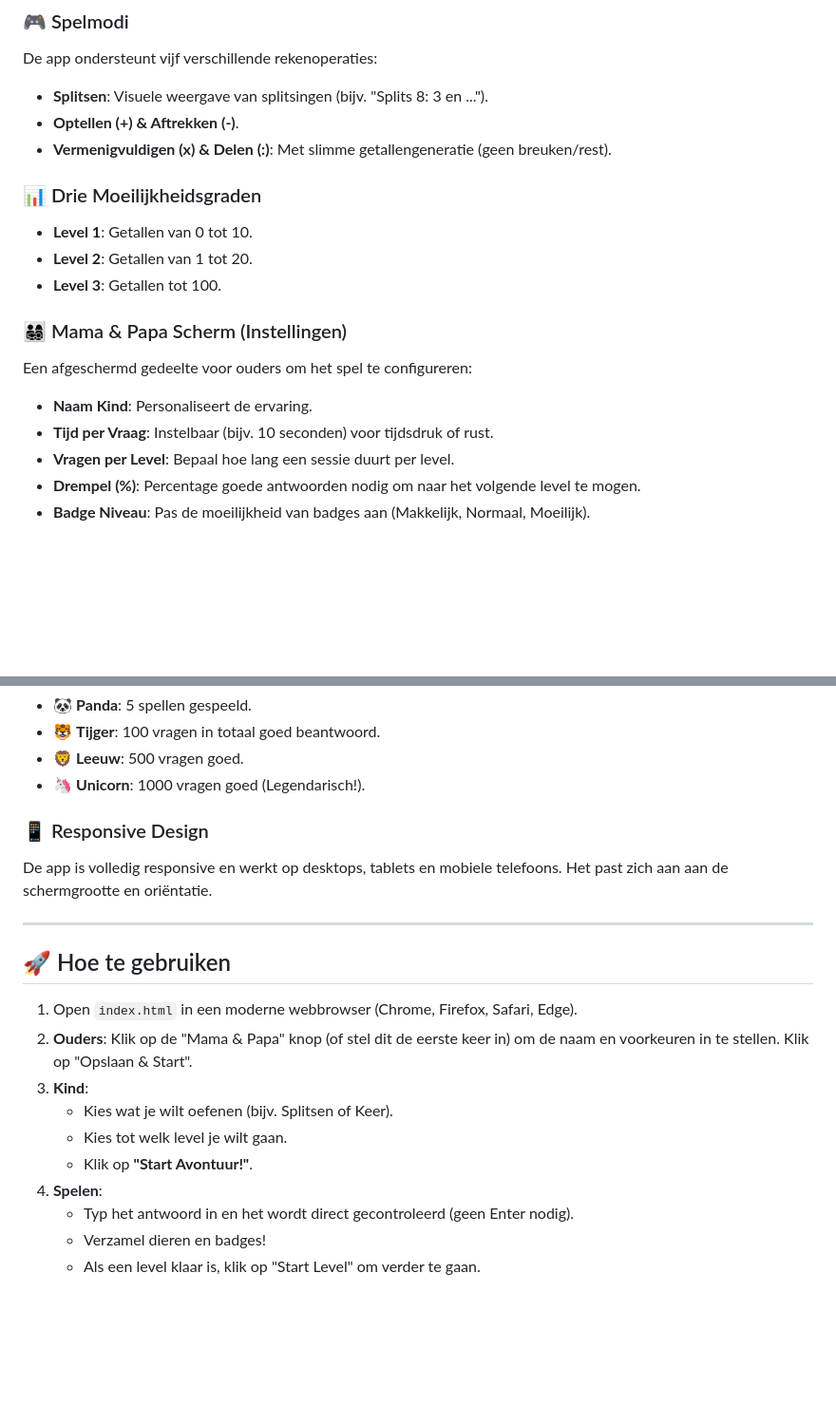
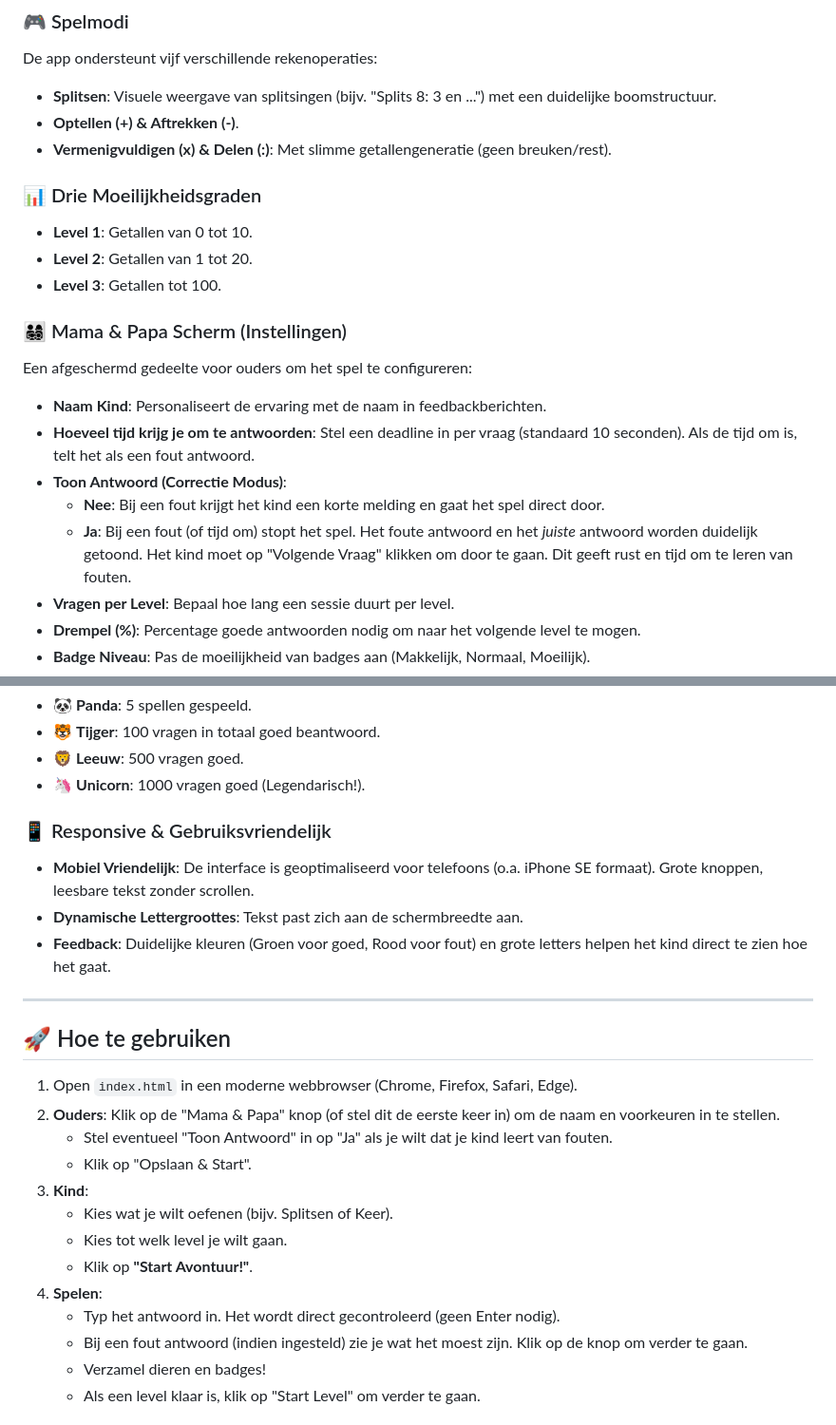
Before and after one commit to bartpaeleman/RekenSafari, a Markdown page: README.md, 2 parts joined by grey strips. Shown at 95% size. Rendered like a GitHub page; blank space fills up the shorter version.

Commit message:
Optimize mobile responsiveness and add correction mode
- Updated CSS to use `clamp` and `vw` units for problem text, inputs, and split exercises, ensuring proper scaling on small screens (e.g., iPhone SE).
- Implemented "Correction Mode" (Toon Antwoord): optional setting to pause game on error, show correct answer, and require manual continuation.
- Enforced hard time deadline: timer expiration now counts as a wrong answer.
- Updated README.md with new settings and responsive design notes.

Co-authored-by: bartpaeleman <772458+bartpaeleman@users.noreply.github.com>

```diff
--- a/README.md
+++ b/README.md
@@ -6,7 +6,7 @@ Rekensafari is een interactieve, educatieve web-applicatie ontworpen om kinderen
 
 ### 🎮 Spelmodi
 De app ondersteunt vijf verschillende rekenoperaties:
-*   **Splitsen**: Visuele weergave van splitsingen (bijv. "Splits 8: 3 en ...").
+*   **Splitsen**: Visuele weergave van splitsingen (bijv. "Splits 8: 3 en ...") met een duidelijke boomstructuur.
 *   **Optellen (+) & Aftrekken (-)**.
 *   **Vermenigvuldigen (x) & Delen (:)**: Met slimme getallengeneratie (geen breuken/rest).
 
@@ -17,8 +17,11 @@ De app ondersteunt vijf verschillende rekenoperaties:
 
 ### 👨‍👩‍👧‍👦 Mama & Papa Scherm (Instellingen)
 Een afgeschermd gedeelte voor ouders om het spel te configureren:
-*   **Naam Kind**: Personaliseert de ervaring.
-*   **Tijd per Vraag**: Instelbaar (bijv. 10 seconden) voor tijdsdruk of rust.
+*   **Naam Kind**: Personaliseert de ervaring met de naam in feedbackberichten.
+*   **Hoeveel tijd krijg je om te antwoorden**: Stel een deadline in per vraag (standaard 10 seconden). Als de tijd om is, telt het als een fout antwoord.
+*   **Toon Antwoord (Correctie Modus)**:
+    *   **Nee**: Bij een fout krijgt het kind een korte melding en gaat het spel direct door.
+    *   **Ja**: Bij een fout (of tijd om) stopt het spel. Het foute antwoord en het *juiste* antwoord worden duidelijk getoond. Het kind moet op "Volgende Vraag" klikken om door te gaan. Dit geeft rust en tijd om te leren van fouten.
 *   **Vragen per Level**: Bepaal hoe lang een sessie duurt per level.
 *   **Drempel (%)**: Percentage goede antwoorden nodig om naar het volgende level te mogen.
 *   **Badge Niveau**: Pas de moeilijkheid van badges aan (Makkelijk, Normaal, Moeilijk).
@@ -45,21 +48,26 @@ Het spel bevat een uitgebreid badgesysteem om motivatie te stimuleren. Badges wo
 *   🦁 **Leeuw**: 500 vragen goed.
 *   🦄 **Unicorn**: 1000 vragen goed (Legendarisch!).
 
-### 📱 Responsive Design
-De app is volledig responsive en werkt op desktops, tablets en mobiele telefoons. Het past zich aan aan de schermgrootte en oriëntatie.
+### 📱 Responsive & Gebruiksvriendelijk
+*   **Mobiel Vriendelijk**: De interface is geoptimaliseerd voor telefoons (o.a. iPhone SE formaat). Grote knoppen, leesbare tekst zonder scrollen.
+*   **Dynamische Lettergroottes**: Tekst past zich aan de schermbreedte aan.
+*   **Feedback**: Duidelijke kleuren (Groen voor goed, Rood voor fout) en grote letters helpen het kind direct te zien hoe het gaat.
 
 ---
 
 ## 🚀 Hoe te gebruiken
 
 1.  Open `index.html` in een moderne webbrowser (Chrome, Firefox, Safari, Edge).
-2.  **Ouders**: Klik op de "Mama & Papa" knop (of stel dit de eerste keer in) om de naam en voorkeuren in te stellen. Klik op "Opslaan & Start".
+2.  **Ouders**: Klik op de "Mama & Papa" knop (of stel dit de eerste keer in) om de naam en voorkeuren in te stellen.
+    *   Stel eventueel "Toon Antwoord" in op "Ja" als je wilt dat je kind leert van fouten.
+    *   Klik op "Opslaan & Start".
 3.  **Kind**:
     *   Kies wat je wilt oefenen (bijv. Splitsen of Keer).
     *   Kies tot welk level je wilt gaan.
     *   Klik op **"Start Avontuur!"**.
 4.  **Spelen**:
-    *   Typ het antwoord in en het wordt direct gecontroleerd (geen Enter nodig).
+    *   Typ het antwoord in. Het wordt direct gecontroleerd (geen Enter nodig).
+    *   Bij een fout antwoord (indien ingesteld) zie je wat het moest zijn. Klik op de knop om verder te gaan.
     *   Verzamel dieren en badges!
     *   Als een level klaar is, klik op "Start Level" om verder te gaan.
 
```
